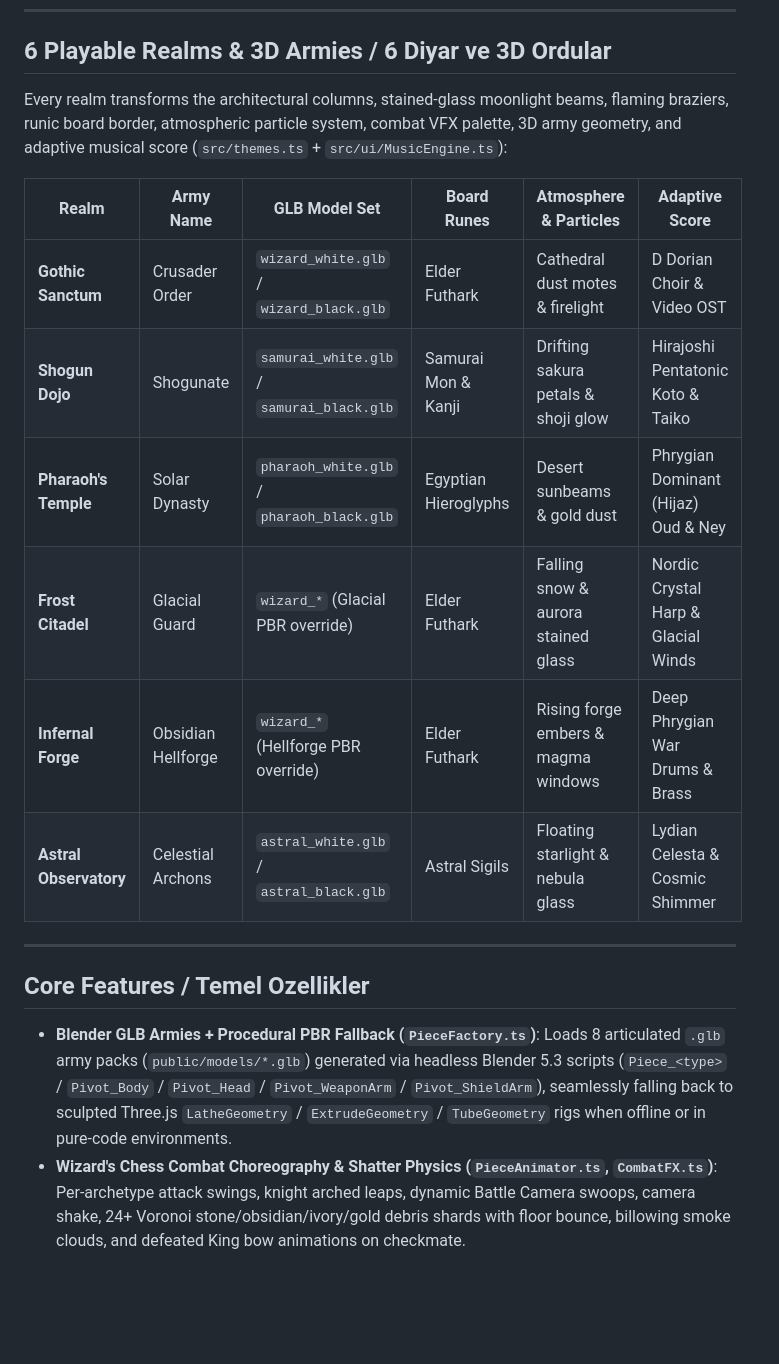
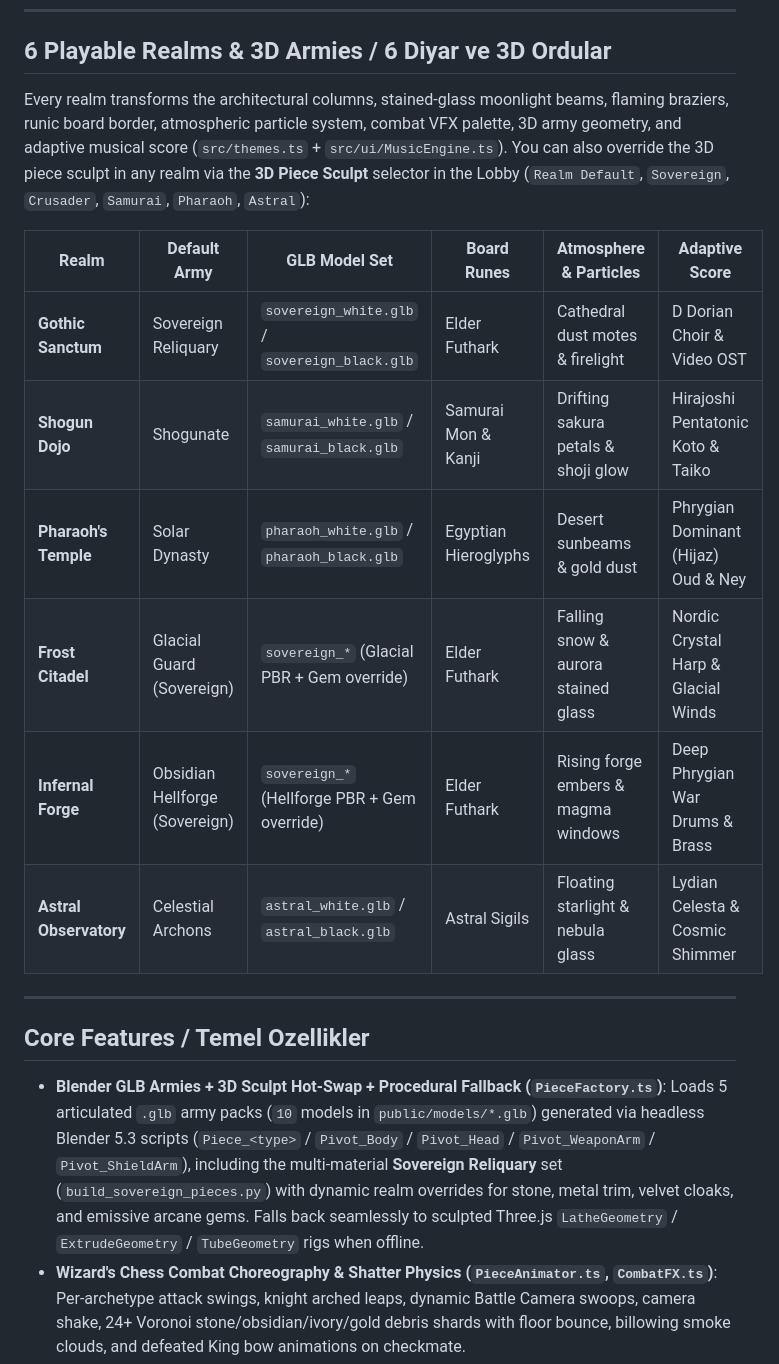
Before and after one commit to FatihG60/wizard-chess, a Markdown page: README.md, the part around one of its changes. Rendered like a GitHub page; blank space fills up the shorter version.

```diff
--- a/README.md
+++ b/README.md
@@ -72,22 +88,22 @@ An interactive 3D Wizard's Chess web game featuring **6 playable 3D realms**, **
 
 ## 6 Playable Realms & 3D Armies / 6 Diyar ve 3D Ordular
 
-Every realm transforms the architectural columns, stained-glass moonlight beams, flaming braziers, runic board border, atmospheric particle system, combat VFX palette, 3D army geometry, and adaptive musical score (`src/themes.ts` + `src/ui/MusicEngine.ts`):
+Every realm transforms the architectural columns, stained-glass moonlight beams, flaming braziers, runic board border, atmospheric particle system, combat VFX palette, 3D army geometry, and adaptive musical score (`src/themes.ts` + `src/ui/MusicEngine.ts`). You can also override the 3D piece sculpt in any realm via the **3D Piece Sculpt** selector in the Lobby (`Realm Default`, `Sovereign`, `Crusader`, `Samurai`, `Pharaoh`, `Astral`):
 
-| Realm | Army Name | GLB Model Set | Board Runes | Atmosphere &amp; Particles | Adaptive Score |
+| Realm | Default Army | GLB Model Set | Board Runes | Atmosphere &amp; Particles | Adaptive Score |
 |---|---|---|---|---|---|
-| **Gothic Sanctum** | Crusader Order | `wizard_white.glb` / `wizard_black.glb` | Elder Futhark | Cathedral dust motes &amp; firelight | D Dorian Choir &amp; Video OST |
+| **Gothic Sanctum** | Sovereign Reliquary | `sovereign_white.glb` / `sovereign_black.glb` | Elder Futhark | Cathedral dust motes &amp; firelight | D Dorian Choir &amp; Video OST |
 | **Shogun Dojo** | Shogunate | `samurai_white.glb` / `samurai_black.glb` | Samurai Mon &amp; Kanji | Drifting sakura petals &amp; shoji glow | Hirajoshi Pentatonic Koto &amp; Taiko |
 | **Pharaoh's Temple** | Solar Dynasty | `pharaoh_white.glb` / `pharaoh_black.glb` | Egyptian Hieroglyphs | Desert sunbeams &amp; gold dust | Phrygian Dominant (Hijaz) Oud &amp; Ney |
-| **Frost Citadel** | Glacial Guard | `wizard_*` (Glacial PBR override) | Elder Futhark | Falling snow &amp; aurora stained glass | Nordic Crystal Harp &amp; Glacial Winds |
-| **Infernal Forge** | Obsidian Hellforge | `wizard_*` (Hellforge PBR override) | Elder Futhark | Rising forge embers &amp; magma windows | Deep Phrygian War Drums &amp; Brass |
+| **Frost Citadel** | Glacial Guard (Sovereign) | `sovereign_*` (Glacial PBR + Gem override) | Elder Futhark | Falling snow &amp; aurora stained glass | Nordic Crystal Harp &amp; Glacial Winds |
+| **Infernal Forge** | Obsidian Hellforge (Sovereign) | `sovereign_*` (Hellforge PBR + Gem override) | Elder Futhark | Rising forge embers &amp; magma windows | Deep Phrygian War Drums &amp; Brass |
 | **Astral Observatory** | Celestial Archons | `astral_white.glb` / `astral_black.glb` | Astral Sigils | Floating starlight &amp; nebula glass | Lydian Celesta &amp; Cosmic Shimmer |
 
 ---
 
 ## Core Features / Temel Ozellikler
 
-- **Blender GLB Armies + Procedural PBR Fallback (`PieceFactory.ts`)**: Loads 8 articulated `.glb` army packs (`public/models/*.glb`) generated via headless Blender 5.3 scripts (`Piece_<type>` / `Pivot_Body` / `Pivot_Head` / `Pivot_WeaponArm` / `Pivot_ShieldArm`), seamlessly falling back to sculpted Three.js `LatheGeometry` / `ExtrudeGeometry` / `TubeGeometry` rigs when offline or in pure-code environments.
+- **Blender GLB Armies + 3D Sculpt Hot-Swap + Procedural Fallback (`PieceFactory.ts`)**: Loads 5 articulated `.glb` army packs (`10` models in `public/models/*.glb`) generated via headless Blender 5.3 scripts (`Piece_<type>` / `Pivot_Body` / `Pivot_Head` / `Pivot_WeaponArm` / `Pivot_ShieldArm`), including the multi-material **Sovereign Reliquary** set (`build_sovereign_pieces.py`) with dynamic realm overrides for stone, metal trim, velvet cloaks, and emissive arcane gems. Falls back seamlessly to sculpted Three.js `LatheGeometry` / `ExtrudeGeometry` / `TubeGeometry` rigs when offline.
 - **Wizard's Chess Combat Choreography & Shatter Physics (`PieceAnimator.ts`, `CombatFX.ts`)**: Per-archetype attack swings, knight arched leaps, dynamic Battle Camera swoops, camera shake, 24+ Voronoi stone/obsidian/ivory/gold debris shards with floor bounce, billowing smoke clouds, and defeated King bow animations on checkmate.
 - **FIDE Chess Engine & Async Alpha-Beta AI (`ChessController.ts`, `ChessAI.ts`)**: Complete `chess.js` rule enforcement (castling, en passant, promotion, check/checkmate, stalemate, threefold repetition, undo with persistent 3D piece IDs) paired with an asynchronous Alpha-Beta AI (`Novice`, `Adept`, `Grandmaster`) featuring transposition tables, MVV-LVA move ordering, tapered Piece-Square Tables, and quiescence capture search.
 - **Adaptive Music & Procedural Acoustics (`MusicEngine.ts`, `SoundFX.ts`)**: Supports both the extracted reference soundtrack (`public/audio/gothic_video_ost.mp3`) and 6 procedural Web Audio realm scores + ambient environments (`fire`, `wind-chimes`, `desert`, `blizzard`, `forge`, `cosmos`) that raise tension during Check, alongside zero-asset Web Audio stone/steel/brass SFX.
```
Also changed, not shown: other parts of README.md (+25 -5 lines), docs/screenshots/01-gothic-sanctum.png, docs/screenshots/04-frost-citadel.png (added), 10 other files.
